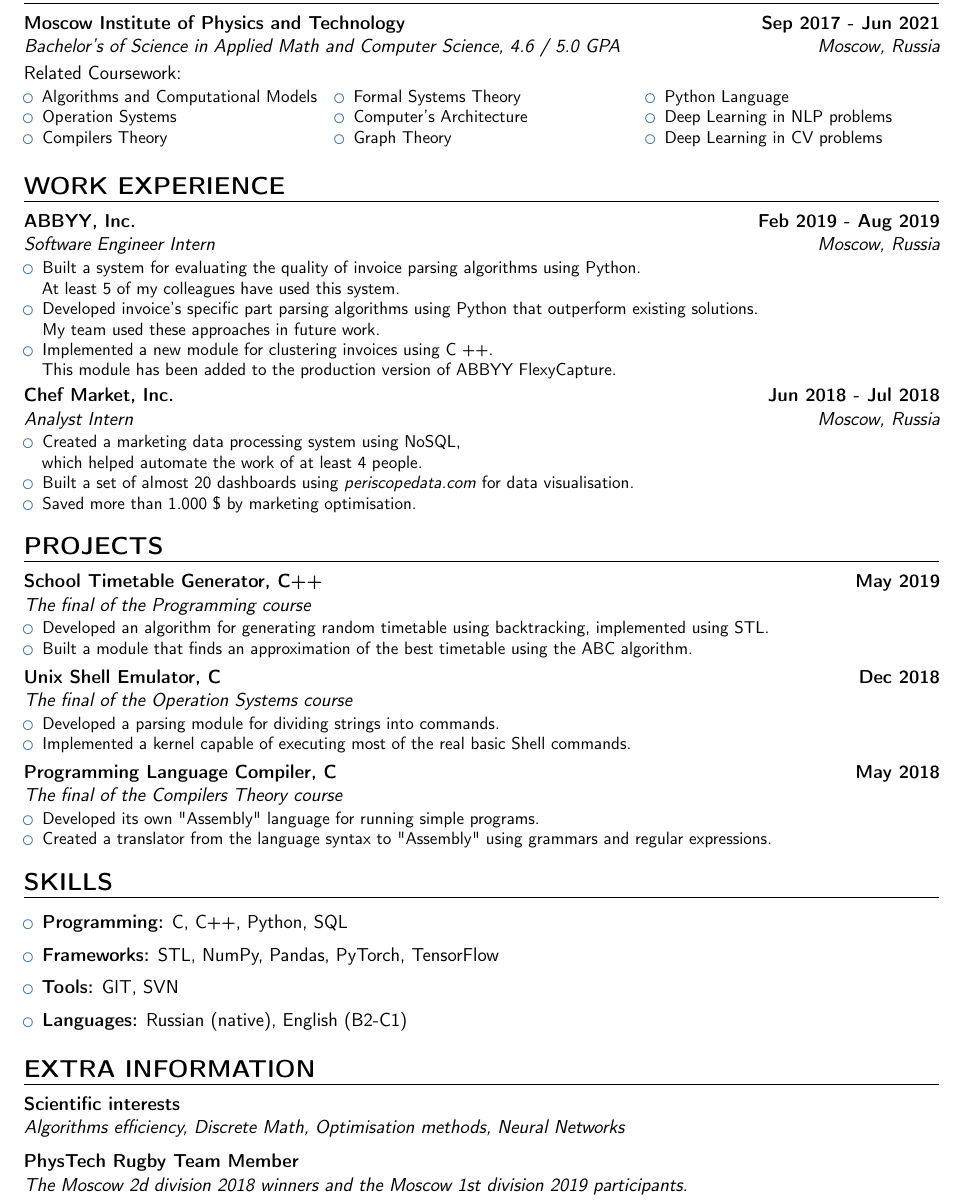
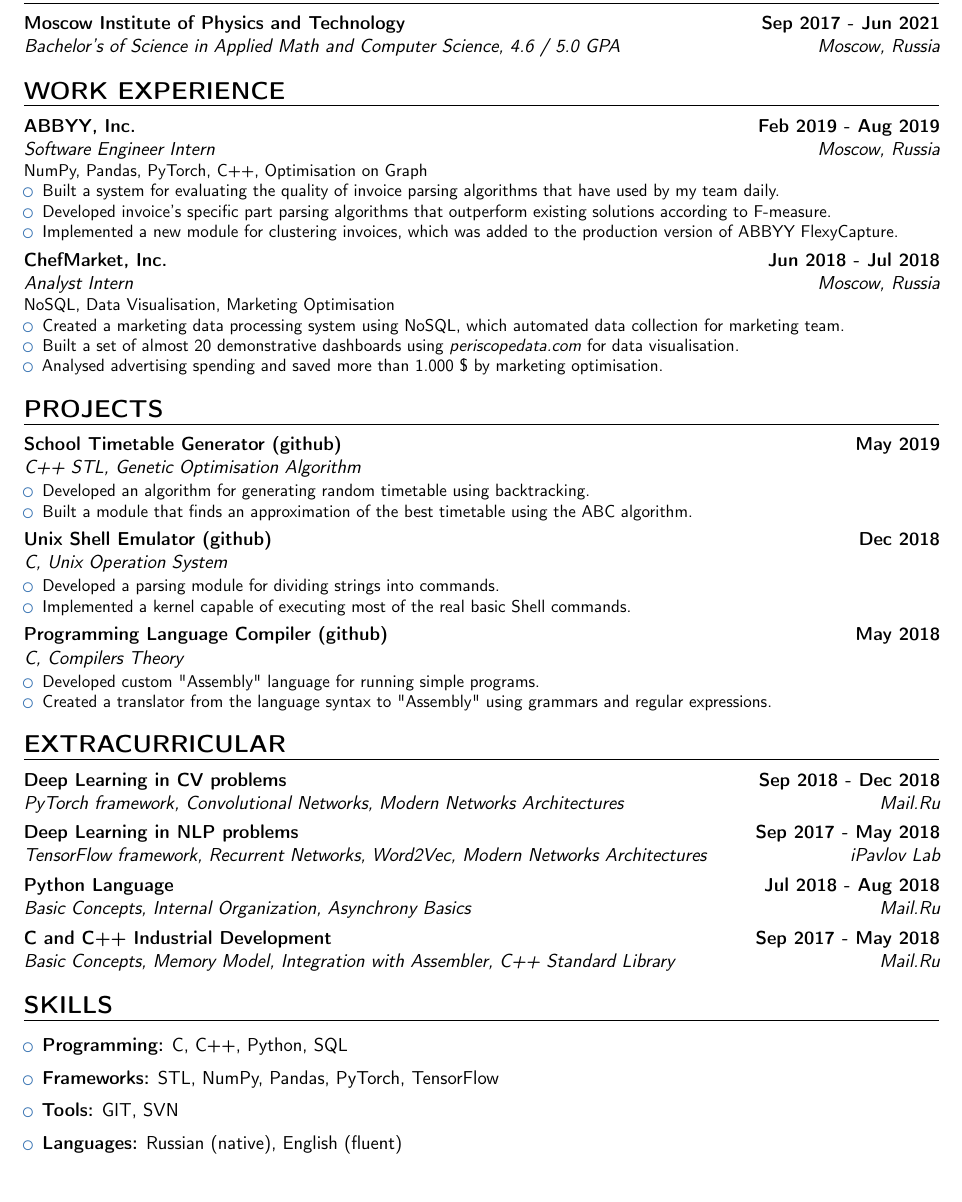
Before and after one commit to Gregory06/Resumes, a LaTeX CV (September2019.SWE/GregPostnikovCV.tex): part of the page, cut so that both start at the same text. Compiled offline with pdfLaTeX.

Commit message:
SWE Refactored

```diff
--- a/September2019.SWE/GregPostnikovCV.tex
+++ b/September2019.SWE/GregPostnikovCV.tex
@@ -34,64 +34,69 @@
 \section{EDUCATION}
 \cventry{Moscow, Russia}{}{Moscow Institute of Physics and Technology}{Sep 2017 - Jun 2021}{\hspace*{-2.5 mm} Bachelor's of Science in Applied Math and  Computer Science, 4.6 / 5.0 GPA }{}
 
-{}{Related Coursework:}
-\vspace{-1.0em}\begin{small}
- \begin{multicols}{3}
-    \begin{itemize}
-\item Algorithms and Computational Models
-\item Operation Systems
-\item Compilers Theory
-\item Formal Systems Theory
-\item Computer's Architecture
-\item Graph Theory
-\item Python Language
-\item Deep Learning in NLP problems
-\item Deep Learning in CV problems
+%{}{Related Coursework:}
+%\vspace{-1.0em}\begin{small}
+ %\begin{multicols}{3}
+  %  \begin{itemize}
+%\item Algorithms and Computational Models
+%\item Operation Systems
+%\item Compilers Theory
+%\item Formal Systems Theory
+%\item Computer's Architecture
+%\item Graph Theory
+%\item Python Language
+%\item Deep Learning in NLP problems
+%\item Deep Learning in CV problems
 
 
-    \end{itemize}
-    \end{multicols}\end{small}
+%    \end{itemize}
+%    \end{multicols}\end{small}
 
 
 \section{WORK EXPERIENCE }
 
 \cventry{Moscow, Russia}{}{ABBYY, Inc.}{Feb 2019 - Aug 2019}{\hspace*{-2.5 mm}  Software Engineer Intern}{
+NumPy, Pandas, PyTorch, C++, Optimisation on Graph
 \begin{itemize}
-\item Built a system for evaluating the quality of invoice parsing algorithms using Python.\\
- At least 5 of my colleagues have used this system.
-\item Developed invoice's specific part parsing algorithms using Python that outperform existing solutions. \\
-My team used these approaches in future work.
-\item Implemented a new module for clustering invoices using C ++. \\
-This module has been added to the production version of ABBYY FlexyCapture.
+\item Built a system for evaluating the quality of invoice parsing algorithms that have used by my team daily.
+\item Developed invoice's specific part parsing algorithms that outperform existing solutions according to F-measure.
+\item Implemented a new module for clustering invoices, which was added to the production version of ABBYY FlexyCapture.
 \end{itemize}}
 
-\cventry{Moscow, Russia}{}{Chef Market, Inc.}{Jun 2018 - Jul 2018 }{\hspace*{-2.5 mm} Analyst Intern}{
+\cventry{Moscow, Russia}{}{ChefMarket, Inc.}{Jun 2018 - Jul 2018 }{\hspace*{-2.5 mm} Analyst Intern}{
+NoSQL, Data Visualisation, Marketing Optimisation
 \begin{itemize}
-\item Created a marketing data processing system using NoSQL,\\ which helped automate the work of at least 4 people.
-\item Built a set of almost 20 dashboards using \href{https://www.periscopedata.com/}{\textit{periscopedata.com}} for data visualisation.
-\item Saved more than 1.000 \$ by  marketing optimisation.
+\item Created a marketing data processing system using NoSQL, which automated data collection for marketing team.
+\item Built a set of almost 20 demonstrative dashboards using \href{https://www.periscopedata.com/}{\textit{periscopedata.com}} for data visualisation.
+\item Analysed advertising spending and saved more than 1.000 \$ by marketing optimisation.
 \end{itemize}}
 
 \section{PROJECTS}
 
-\cventry{}{}{\href{https://github.com/Gregory06/school_timetable_generator}{School Timetable Generator}, C++}{May 2019 }{\hspace*{-2.5 mm} The final of the Programming course }{
+\cventry{}{}{\href{https://github.com/Gregory06/school_timetable_generator}{School Timetable Generator (github)}}{May 2019 }{\hspace*{-2.5 mm} C++ STL, Genetic Optimisation Algorithm }{
 \begin{itemize}
-\item Developed an algorithm for generating random timetable using backtracking, implemented using STL.
+\item Developed an algorithm for generating random timetable using backtracking.
 \item Built a module that finds an approximation of the best timetable using the ABC algorithm.
 \end{itemize}}
 % \vspace{1.0em}
 
-\cventry{}{}{\href{https://github.com/Gregory06/MyLittleSell}{Unix Shell Emulator}, C}{Dec 2018 }{\hspace*{-2.5 mm}  The final of the Operation Systems course}{
+\cventry{}{}{\href{https://github.com/Gregory06/MyLittleSell}{Unix Shell Emulator (github)}}{Dec 2018 }{\hspace*{-2.5 mm} C, Unix Operation System}{
 \begin{itemize}
 \item Developed a parsing module for dividing strings into commands.
 \item Implemented a kernel capable of executing most of the real basic Shell commands.
 \end{itemize}}
 
-\cventry{}{}{\href{https://github.com/Gregory06/Language}{Programming Language Compiler}, C}{May 2018 }{\hspace*{-2.5 mm} The final of the Compilers Theory course }{
+\cventry{}{}{\href{https://github.com/Gregory06/Language}{Programming Language Compiler (github)}}{May 2018 }{\hspace*{-2.5 mm} C, Compilers Theory }{
 \begin{itemize}
-\item Developed its own "Assembly" language for running simple programs.
+\item Developed custom "Assembly" language for running simple programs.
 \item Created a translator from the language syntax to "Assembly" using grammars and regular expressions.
 \end{itemize}}
+
+\section{EXTRACURRICULAR}
+\cventry{Mail.Ru}{PyTorch framework, Convolutional Networks, Modern Networks Architectures}{Deep Learning in CV problems}{Sep 2018 - Dec 2018 }{ }{}
+\cventry{iPavlov Lab}{TensorFlow framework, Recurrent Networks, Word2Vec, Modern Networks Architectures}{Deep Learning in NLP problems}{Sep 2017 - May 2018 }{ }{}
+\cventry{Mail.Ru}{Basic Concepts, Internal Organization, Asynchrony Basics}{Python Language}{Jul 2018 - Aug 2018 }{ }{}
+\cventry{Mail.Ru}{Basic Concepts, Memory Model, Integration with Assembler, C++ Standard Library}{C and C++ Industrial Development}{Sep 2017 - May 2018 }{ }{}
 
 \section{SKILLS}
 
@@ -99,17 +104,9 @@
 \item \textbf{Programming:} C, C++, Python, SQL \vspace{0.5em}
 \item \textbf{Frameworks:} STL, NumPy, Pandas, PyTorch, TensorFlow \vspace{0.5em}
 \item \textbf{Tools:} GIT, SVN \vspace{0.5em}
-\item \textbf{Languages:} Russian (native), English (B2-C1)
+\item \textbf{Languages:} Russian (native), English (fluent)
 \end{itemize}
 
-
-\section{EXTRA INFORMATION}
-\cventry{}{}{Scientific interests}{}{\hspace*{-2.5 mm} Algorithms efficiency, Discrete Math, Optimisation methods, Neural Networks}{
- }
-\cventry{}{}{PhysTech Rugby Team Member}{}{\hspace*{-2.5 mm} The Moscow 2d division 2018 winners and the Moscow 1st division 2019 participants.}{}
-\vspace{0.5em}
-
-\vspace{0.5em}
 
 % \vspace{1.0em}
 
```
